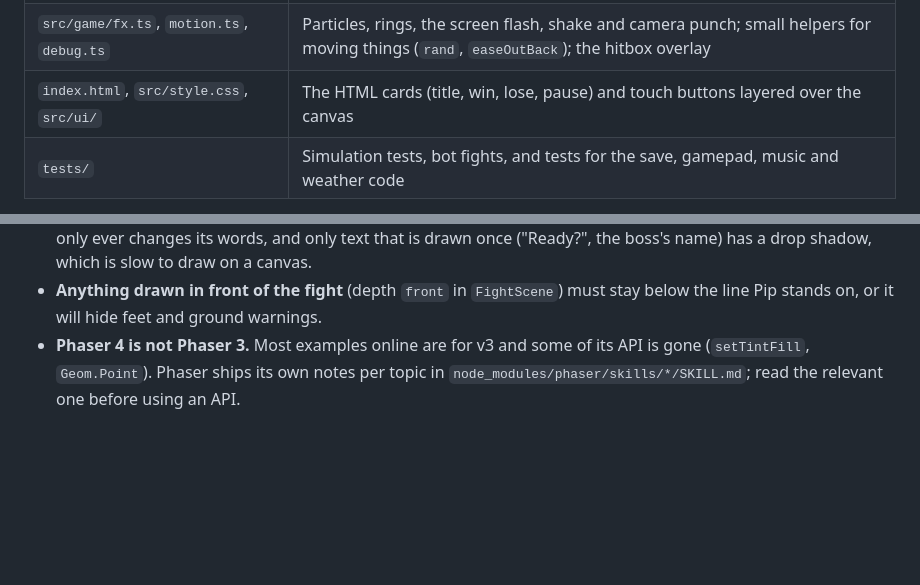
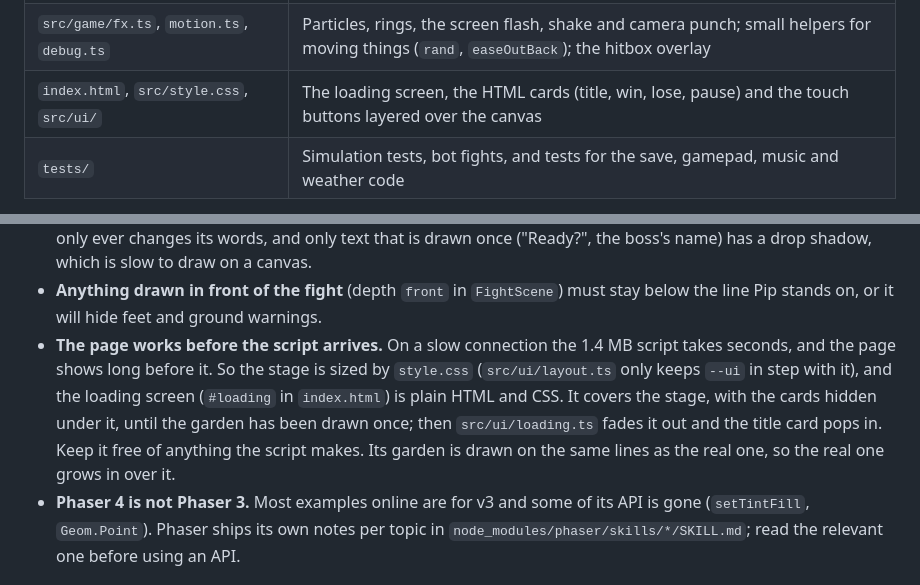
Before and after one commit to farulivan/sprout-and-grumpy-garden, a Markdown page: README.md, 2 parts joined by grey strips. GitHub-like rendering; blank space fills up the shorter version.

Commit message:
docs: the loading screen, and why the page must work without the script
The README now lists the loading screen with the rest of the HTML layer
and explains the rule behind this branch's changes: the page has to
look right before the script arrives. The stage is sized in CSS, and
the loading screen is plain HTML and CSS that covers the stage until
the garden has been drawn.

Co-Authored-By: Claude Opus 5.5 <noreply@anthropic.com>

```diff
--- a/README.md
+++ b/README.md
@@ -201,7 +201,7 @@ keyboard / gamepad / touch ─► Controls ─► App ──step(input)──►
 | `src/game/views/sunny/`, `hazards/` | The bigger views keep their drawing code beside them: Sunny's parts (`art.ts`) and layered face (`face.ts`), the hazards' parts (`art.ts`) |
 | `src/game/scenes/`, `src/game/hud/` | `BootScene` (font, baking), `FightScene` (syncs views every frame), `HudScene` (hearts, boss bar, toasts); `hud/art.ts` bakes the HUD's parts |
 | `src/game/fx.ts`, `motion.ts`, `debug.ts` | Particles, rings, the screen flash, shake and camera punch; small helpers for moving things (`rand`, `easeOutBack`); the hitbox overlay |
-| `index.html`, `src/style.css`, `src/ui/` | The HTML cards (title, win, lose, pause) and touch buttons layered over the canvas |
+| `index.html`, `src/style.css`, `src/ui/` | The loading screen, the HTML cards (title, win, lose, pause) and the touch buttons layered over the canvas |
 | `tests/` | Simulation tests, bot fights, and tests for the save, gamepad, music and weather code |
 
 Fight states: `title → play → ending (slow-mo bloom) → win`, or `play → down (Pip naps) → lose`.
@@ -247,6 +247,12 @@ Fight states: `title → play → ending (slow-mo bloom) → win`, or `play →
   name) has a drop shadow, which is slow to draw on a canvas.
 - **Anything drawn in front of the fight** (depth `front` in `FightScene`) must stay below the line Pip
   stands on, or it will hide feet and ground warnings.
+- **The page works before the script arrives.** On a slow connection the 1.4 MB script takes seconds, and
+  the page shows long before it. So the stage is sized by `style.css` (`src/ui/layout.ts` only keeps `--ui`
+  in step with it), and the loading screen (`#loading` in `index.html`) is plain HTML and CSS. It covers
+  the stage, with the cards hidden under it, until the garden has been drawn once; then
+  `src/ui/loading.ts` fades it out and the title card pops in. Keep it free of anything the script makes.
+  Its garden is drawn on the same lines as the real one, so the real one grows in over it.
 - **Phaser 4 is not Phaser 3.** Most examples online are for v3 and some of its API is gone (`setTintFill`,
   `Geom.Point`). Phaser ships its own notes per topic in `node_modules/phaser/skills/*/SKILL.md`; read the
   relevant one before using an API.
```
